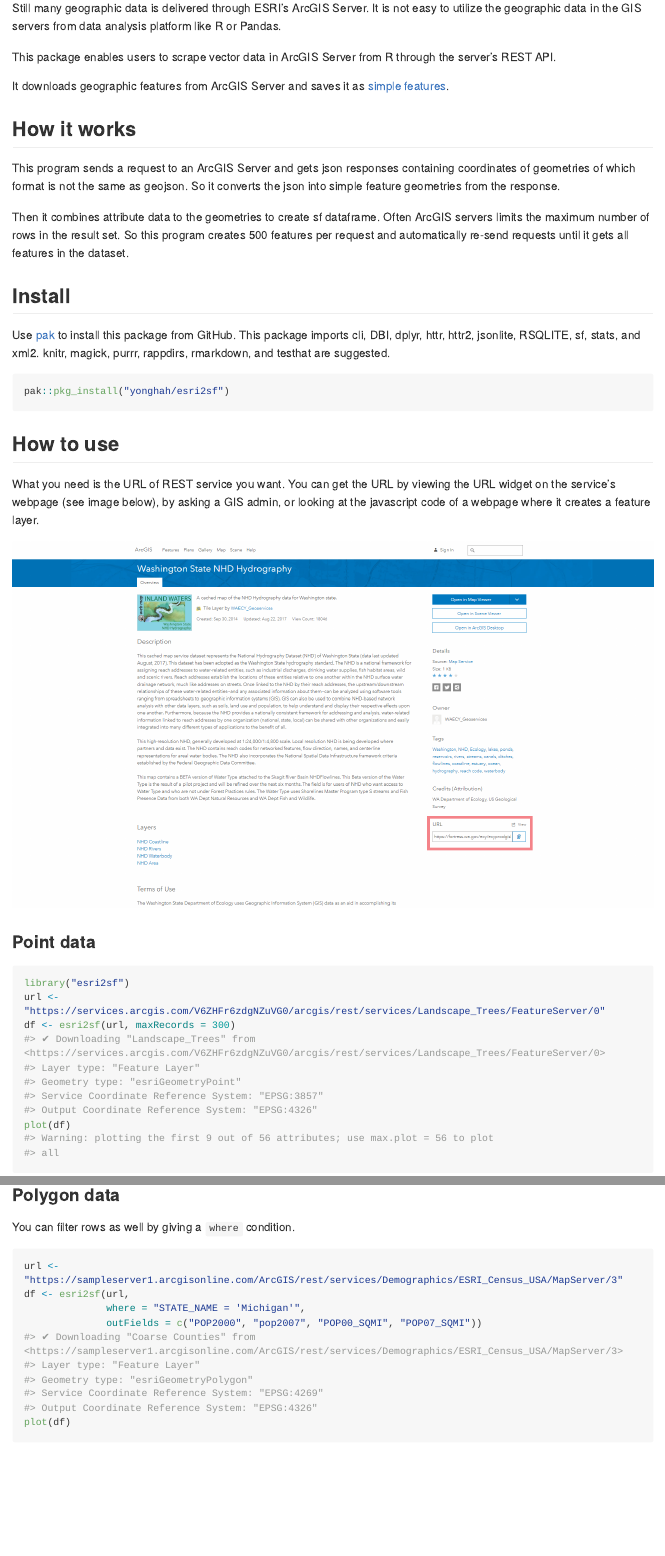
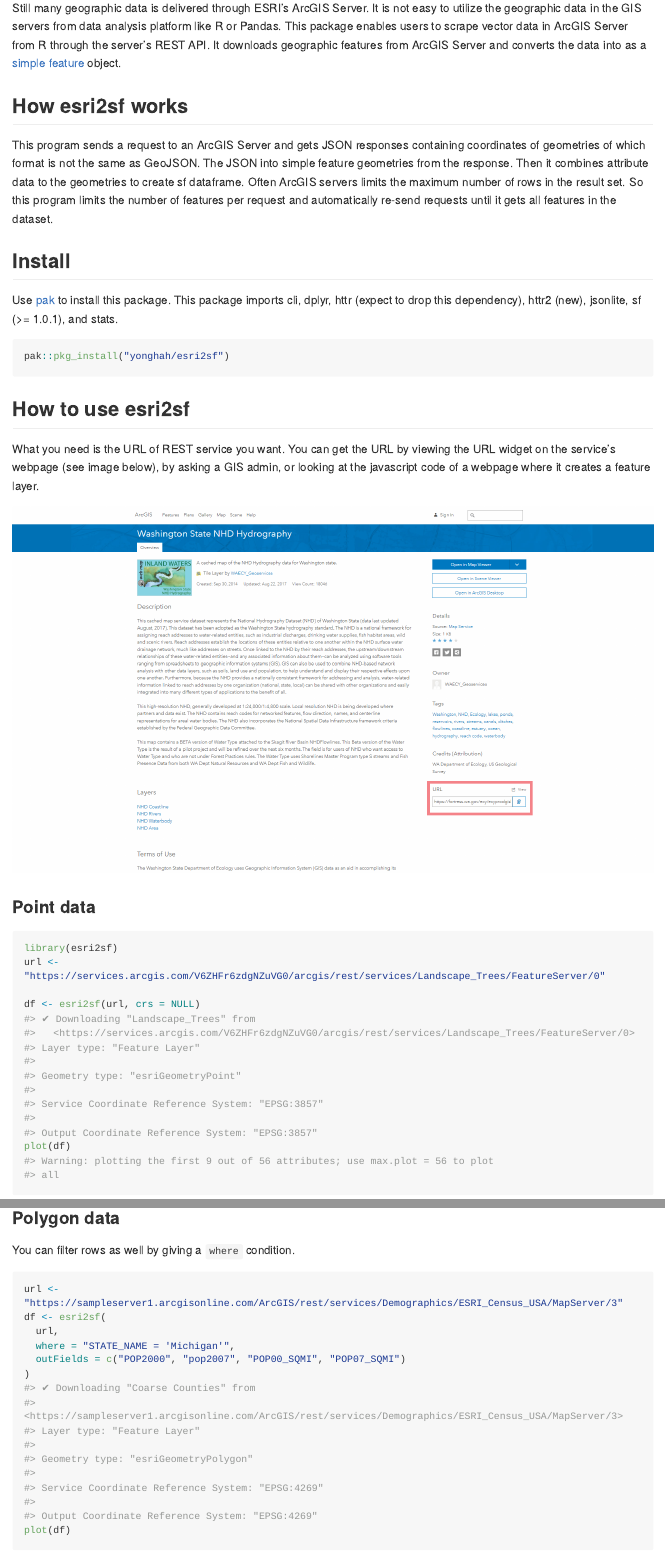
Before and after one commit to yonghah/esri2sf, an R Markdown document (README.Rmd): the page in a window 1100 px wide, from 150 px down, and a second part further down, joined at a grey line. The pictures show the output file README.md that the author committed with the source, drawn offline in the style of GitHub; long lines of code are wrapped; badge pictures from the web are left out.

Commit message:
docs: update README
- docs: update README (note there is a possible outstanding issue with the polyline example)

````diff
--- a/README.Rmd
+++ b/README.Rmd
@@ -21,40 +24,34 @@
 Scraping Geographic Features from ArcGIS Server
 
 Still many geographic data is delivered through ESRI's ArcGIS Server.
-It is not easy to utilize the geographic data in the GIS servers from data analysis platform like R or Pandas.
+It is not easy to utilize the geographic data in the GIS servers from data analysis platform like R or Pandas. This package enables users to scrape vector data in ArcGIS Server from R through the server's REST API. It downloads geographic features from ArcGIS Server and converts the data into as a [simple feature](https://cran.r-project.org/web/packages/sf/vignettes/sf1.html) object.
 
-This package enables users to scrape vector data in ArcGIS Server from R through the server's REST API.
+## How esri2sf works
 
-It downloads geographic features from ArcGIS Server and saves it as [simple features](https://r-spatial.github.io/sf/articles/sf1.html).
-
-## How it works
-
-This program sends a request to an ArcGIS Server and gets json responses containing coordinates of geometries of which format is not the same as geojson. So it converts the json into simple feature geometries from the response.
-
-Then it combines attribute data to the geometries to create sf dataframe.
-Often ArcGIS servers limits the maximum number of rows in the result set. So this program creates 500 features per request and automatically re-send requests until it gets all features in the dataset.
+This program sends a request to an ArcGIS Server and gets JSON responses containing coordinates of geometries of which format is not the same as GeoJSON. The JSON into simple feature geometries from the response. Then it combines attribute data to the geometries to create sf dataframe. Often ArcGIS servers limits the maximum number of rows in the result set. So this program limits the number of features per request and automatically re-send requests until it gets all features in the dataset.
 
 ## Install
 
-Use [pak](https://pak.r-lib.org/) to install this package from GitHub. This package imports cli, DBI, dplyr, httr, httr2, jsonlite, RSQLITE, sf, stats, and xml2. knitr, magick, purrr, rappdirs, rmarkdown, and testhat are suggested.
+Use [pak](https://pak.r-lib.org/) to install this package. This package imports cli, dplyr, httr (expect to drop this dependency), httr2 (new), jsonlite, sf (>= 1.0.1), and stats.
 
 ```r
 pak::pkg_install("yonghah/esri2sf")
 ```
 
-## How to use
+## How to use esri2sf
 
-What you need is the URL of REST service you want. You can get the URL by viewing the URL widget on the service's webpage (see image below),
-by asking a GIS admin, or looking at the javascript code of a webpage where it creates a feature layer.
+What you need is the URL of REST service you want. You can get the URL by viewing the URL widget on the service's webpage (see image below), by asking a GIS admin, or looking at the javascript code of a webpage where it creates a feature layer.
 
 ![REST Service screenshot](inst/www/images/rest-service-ss.png)
 
 ### Point data
 
 ```{r points}
-library("esri2sf")
+library(esri2sf)
 url <- "https://services.arcgis.com/V6ZHFr6zdgNZuVG0/arcgis/rest/services/Landscape_Trees/FeatureServer/0"
-df <- esri2sf(url, maxRecords = 300)
+
+df <- esri2sf(url)
+
 plot(df)
 ```
 <!-- ![point plot](https://user-images.githubusercontent.com/3218468/29668766-544723a2-88af-11e7-8852-e8f7d21ffd5b.png) -->
````
Also changed, not shown: README.md, README.Rmd (41 more changed lines), 8 other files.
